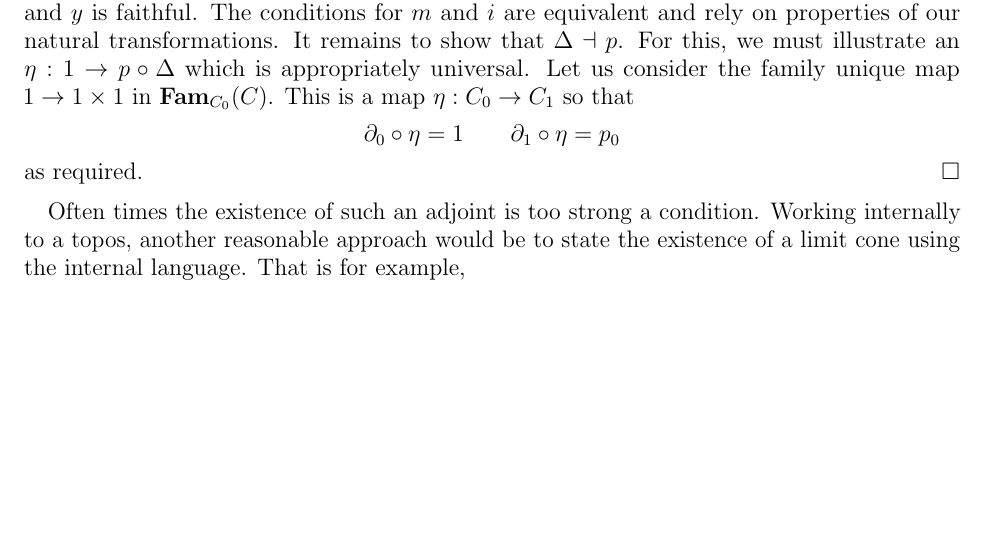
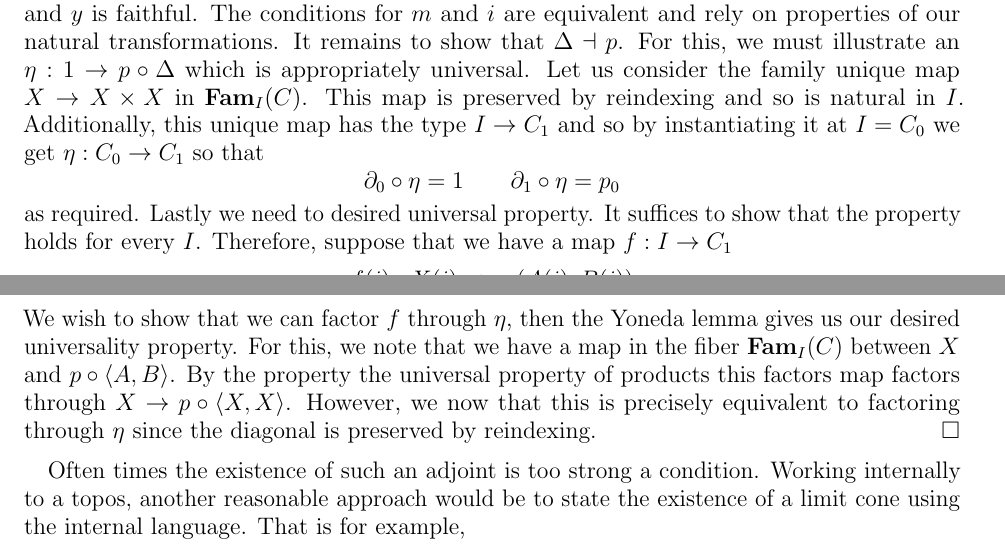
Before and after one commit to jozefg/effective-topos, a LaTeX paper (small-complete-categories/main.tex, which reads small-complete-categories/complete.tex): part of page 7 of 18 before the commit and two parts of pages 7 and 8 of 18 after it, the two joined at a grey line, cut so that both start at the same text, the shorter picture padded with empty space. Compiled offline with pdfLaTeX.

Commit message:
Finished a proof of completeness

```diff
--- a/small-complete-categories/complete.tex
+++ b/small-complete-categories/complete.tex
@@ -81,12 +81,28 @@ right notion of finite limit for externalizations as well.
   properties of our natural transformations. It remains to show that
   $\Delta \dashv p$. For this, we must illustrate an
   $\eta : 1 \to p \circ \Delta$ which is appropriately universal. Let
-  us consider the family unique map $1 \to 1 \times 1$ in
-  $\cat{Fam}_{C_0}(C)$. This is a map $\eta : C_0 \to C_1$ so that
+  us consider the family unique map $X \to X \times X$ in
+  $\cat{Fam}_{I}(C)$. This map is preserved by reindexing and so is
+  natural in $I$. Additionally, this unique map has the type
+  $I \to C_1$ and so by instantiating it at $I = C_0$ we get
+  $\eta : C_0 \to C_1$ so that
   \[
     \partial_0 \circ \eta = 1 \qquad \partial_1 \circ \eta = p_0
   \]
-  as required.
+  as required. Lastly we need to desired universal property. It
+  suffices to show that the property holds for every $I$. Therefore,
+  suppose that we have a map $f : I \to C_1$
+  \[
+    f(i) : X(i) \to p_0(A(i), B(i))
+  \]
+  We wish to show that we can factor $f$ through $\eta$, then the
+  Yoneda lemma gives us our desired universality property. For this,
+  we note that we have a map in the fiber $\cat{Fam}_I(C)$ between $X$
+  and $p \circ \langle A, B \rangle$. By the property the universal
+  property of products this factors map factors through
+  $X \to p \circ \langle X, X \rangle$. However, we now that this is
+  precisely equivalent to factoring through $\eta$ since the diagonal
+  is preserved by reindexing.
 \end{proof}
 Often times the existence of such an adjoint is too strong a
 condition. Working internally to a topos, another reasonable approach
```
